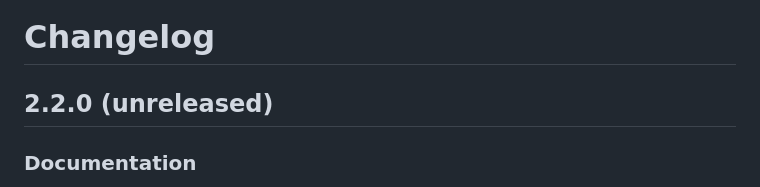
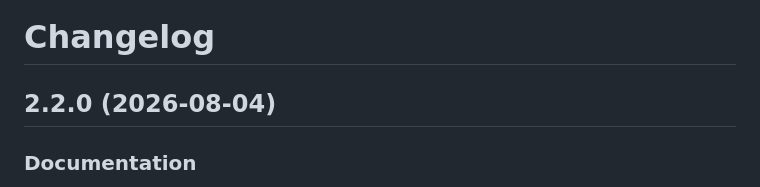
Before and after one commit to sqlambda/pg_licht, a Markdown page: CHANGES.md, the part around the change. Rendered like a GitHub page.

Commit message:
CHANGES: date the 2.2.0 release (2026-08-04)

```diff
--- a/CHANGES.md
+++ b/CHANGES.md
@@ -1,6 +1,6 @@
 # Changelog
 
-## 2.2.0 (unreleased)
+## 2.2.0 (2026-08-04)
 
 ### Documentation
 
```
